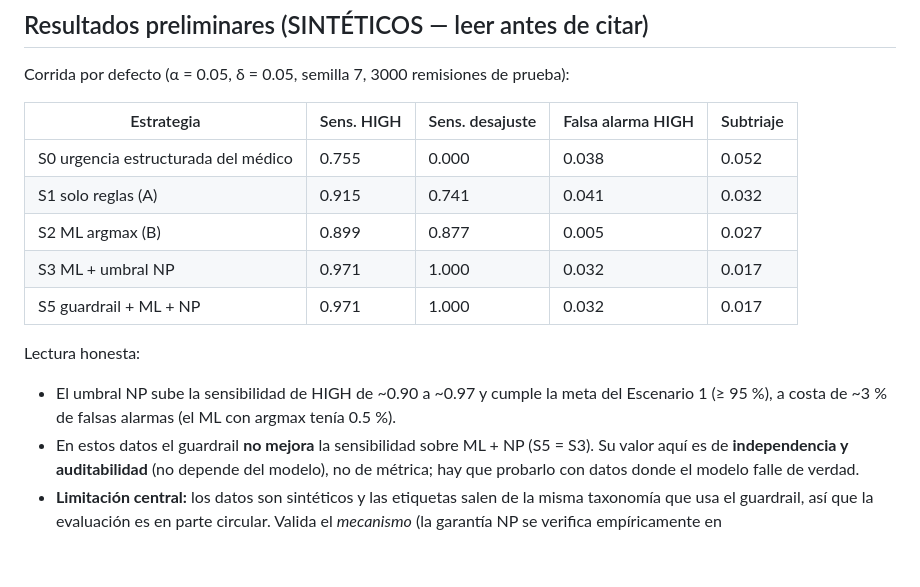
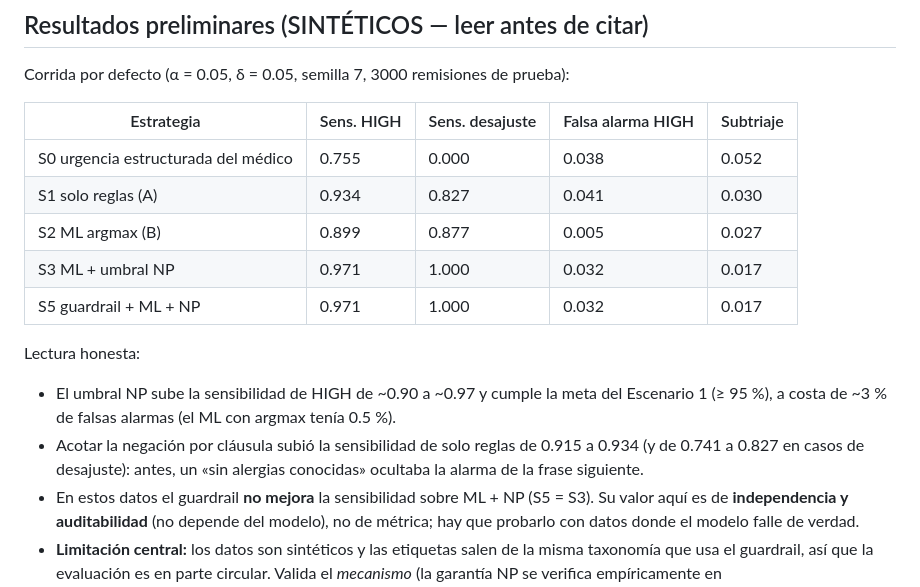
Before and after one commit to Carlos-Avellaneda-2/priomed-classification-service, a Markdown page: README.md, the part around one of its changes. Rendered like a GitHub page; blank space fills up the shorter version.

```diff
--- a/README.md
+++ b/README.md
@@ -69,7 +107,7 @@ Corrida por defecto (α = 0.05, δ = 0.05, semilla 7, 3000 remisiones de prueba)
 | Estrategia | Sens. HIGH | Sens. desajuste | Falsa alarma HIGH | Subtriaje |
 |---|---|---|---|---|
 | S0 urgencia estructurada del médico | 0.755 | 0.000 | 0.038 | 0.052 |
-| S1 solo reglas (A) | 0.915 | 0.741 | 0.041 | 0.032 |
+| S1 solo reglas (A) | 0.934 | 0.827 | 0.041 | 0.030 |
 | S2 ML argmax (B) | 0.899 | 0.877 | 0.005 | 0.027 |
 | S3 ML + umbral NP | 0.971 | 1.000 | 0.032 | 0.017 |
 | S5 guardrail + ML + NP | 0.971 | 1.000 | 0.032 | 0.017 |
@@ -78,6 +116,9 @@ Lectura honesta:
 
 - El umbral NP sube la sensibilidad de HIGH de ~0.90 a ~0.97 y cumple la meta del Escenario 1
   (≥ 95 %), a costa de ~3 % de falsas alarmas (el ML con argmax tenía 0.5 %).
+- Acotar la negación por cláusula subió la sensibilidad de solo reglas de 0.915 a 0.934 (y de
+  0.741 a 0.827 en casos de desajuste): antes, un «sin alergias conocidas» ocultaba la alarma de la
+  frase siguiente.
 - En estos datos el guardrail **no mejora** la sensibilidad sobre ML + NP (S5 = S3). Su valor aquí
   es de **independencia y auditabilidad** (no depende del modelo), no de métrica; hay que probarlo
   con datos donde el modelo falle de verdad.
```
Also changed, not shown: other parts of README.md (+48 -10 lines), docs/capturas/portal-evidencia.png (added), docs/capturas/swagger-classify-evidencia.png (added), docs/capturas/swagger-classify.png (deleted).
